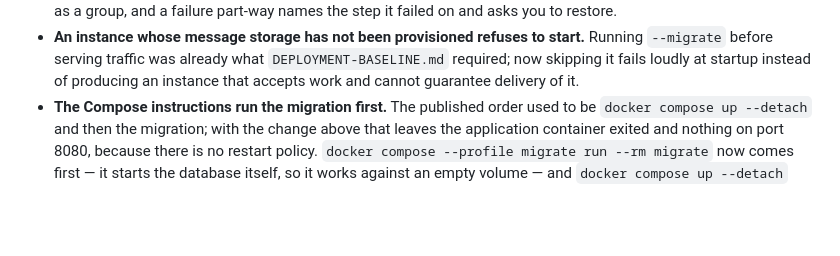
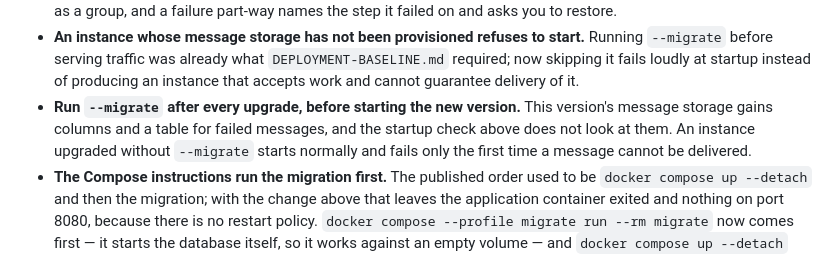
Before and after one commit to skipperTux/fakturenn, a Markdown page: CHANGELOG.md, the part around the change. GitHub-like rendering; blank space fills up the shorter version.

```diff
--- a/CHANGELOG.md
+++ b/CHANGELOG.md
@@ -90,6 +90,11 @@ and this project adheres to [Semantic Versioning](https://semver.org/spec/v2.0.0
   `DEPLOYMENT-BASELINE.md` required; now skipping it fails loudly at startup
   instead of producing an instance that accepts work and cannot guarantee
   delivery of it.
+- **Run `--migrate` after every upgrade, before starting the new version.** This
+  version's message storage gains columns and a table for failed messages, and
+  the startup check above does not look at them. An instance upgraded without
+  `--migrate` starts normally and fails only the first time a message cannot be
+  delivered.
 - **The Compose instructions run the migration first.** The published order used
   to be `docker compose up --detach` and then the migration; with the change
   above that leaves the application container exited and nothing on port 8080,
```
Also changed, not shown: docs/planning/BACKLOG.md (+17 -0 lines).
